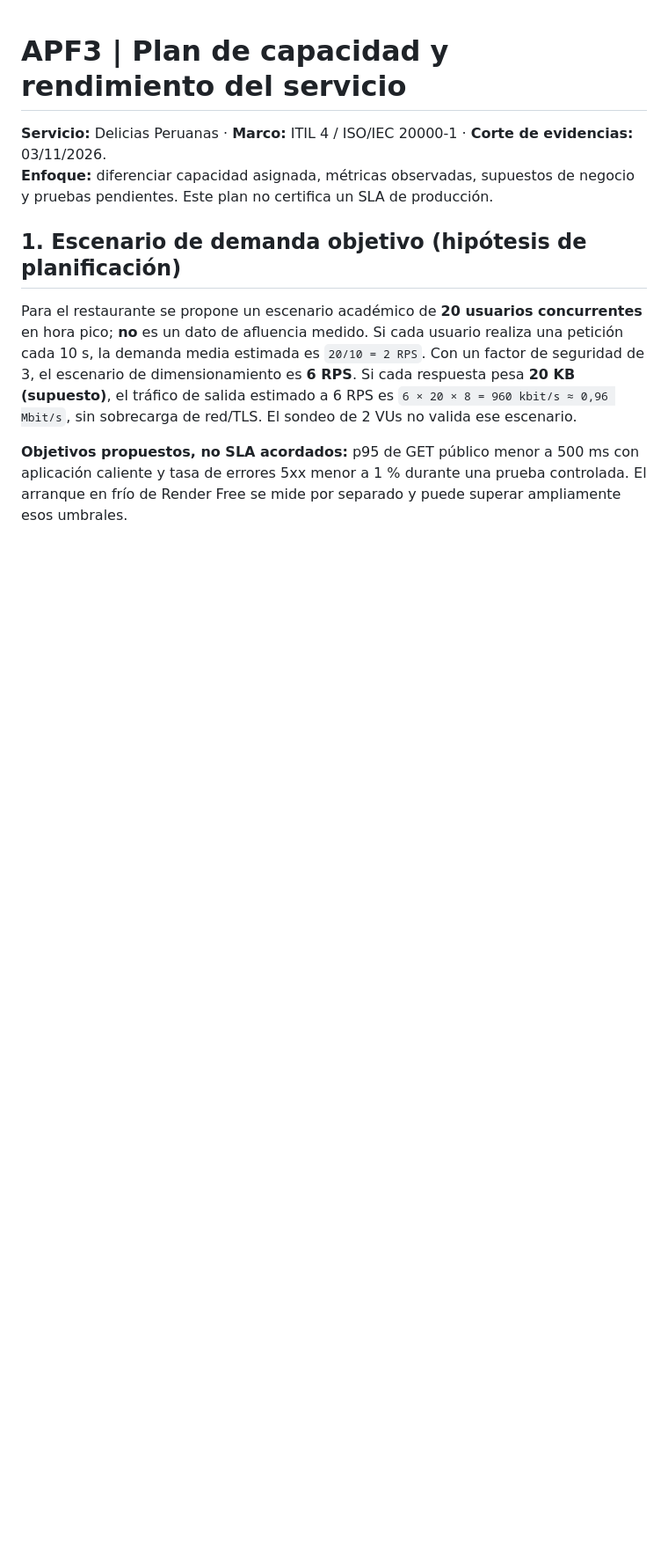
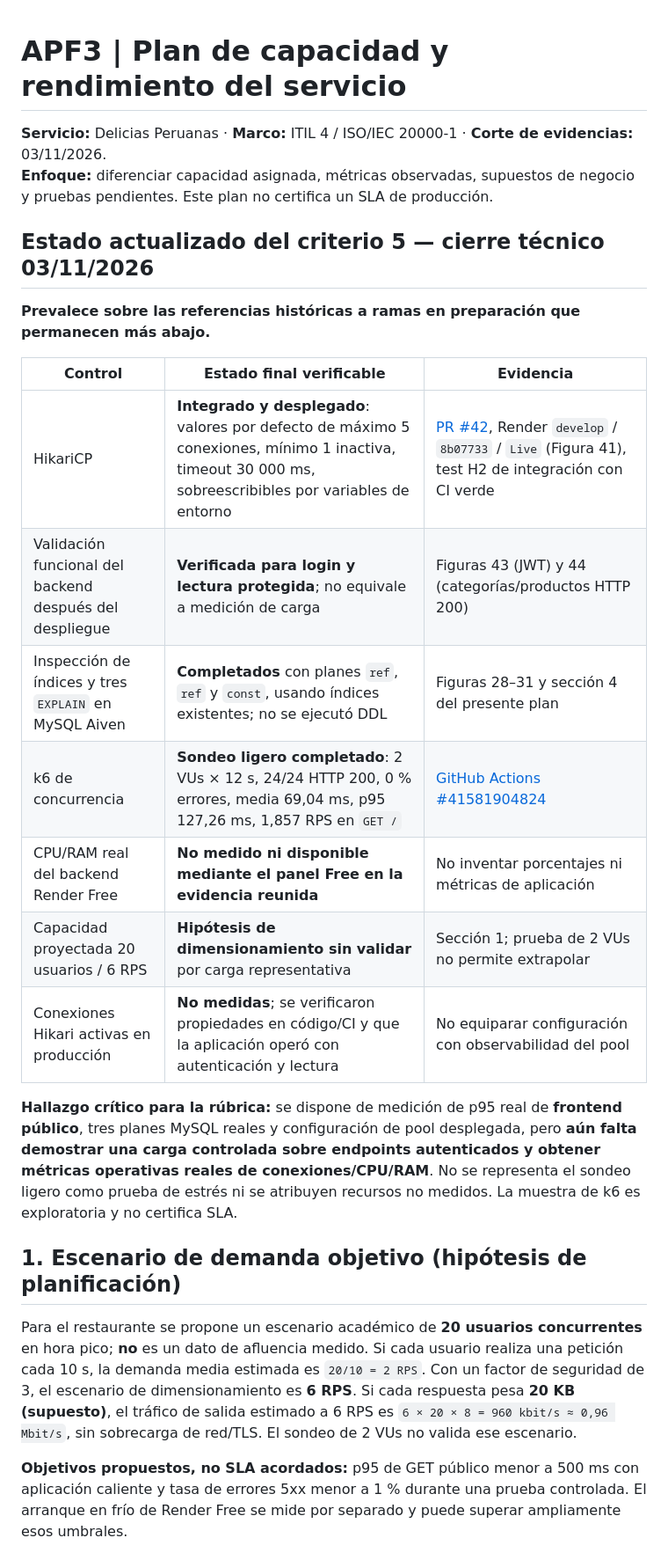
Before and after one commit to rabv7399/Integrador2-grupoRonald, a Markdown page: docs/APF3_Plan_Capacidad_Rendimiento.md, the part around one of its changes. Shown at 88% size. GitHub-like rendering; blank space fills up the shorter version.

Commit message:
docs(apf3): conciliar capacidad, EXPLAIN, HikariCP y versión Live reales

```diff
--- a/docs/APF3_Plan_Capacidad_Rendimiento.md
+++ b/docs/APF3_Plan_Capacidad_Rendimiento.md
@@ -2,6 +2,22 @@
 
 **Servicio:** Delicias Peruanas · **Marco:** ITIL 4 / ISO/IEC 20000-1 · **Corte de evidencias:** 03/11/2026.
 **Enfoque:** diferenciar capacidad asignada, métricas observadas, supuestos de negocio y pruebas pendientes. Este plan no certifica un SLA de producción.
+
+## Estado actualizado del criterio 5 — cierre técnico 03/11/2026
+
+**Prevalece sobre las referencias históricas a ramas en preparación que permanecen más abajo.**
+
+| Control | Estado final verificable | Evidencia |
+|---|---|---|
+| HikariCP | **Integrado y desplegado**: valores por defecto de máximo 5 conexiones, mínimo 1 inactiva, timeout 30 000 ms, sobreescribibles por variables de entorno | [PR #42](https://github.com/rabv7399/Integrador2-grupoRonald/pull/42), Render `develop` / `8b07733` / `Live` (Figura 41), test H2 de integración con CI verde |
+| Validación funcional del backend después del despliegue | **Verificada para login y lectura protegida**; no equivale a medición de carga | Figuras 43 (JWT) y 44 (categorías/productos HTTP 200) |
+| Inspección de índices y tres `EXPLAIN` en MySQL Aiven | **Completados** con planes `ref`, `ref` y `const`, usando índices existentes; no se ejecutó DDL | Figuras 28–31 y sección 4 del presente plan |
+| k6 de concurrencia | **Sondeo ligero completado**: 2 VUs × 12 s, 24/24 HTTP 200, 0 % errores, media 69,04 ms, p95 127,26 ms, 1,857 RPS en `GET /` | [GitHub Actions #41581904824](https://github.com/rabv7399/Integrador2-grupoRonald/actions/runs/41581904824) |
+| CPU/RAM real del backend Render Free | **No medido ni disponible mediante el panel Free en la evidencia reunida** | No inventar porcentajes ni métricas de aplicación |
+| Capacidad proyectada 20 usuarios / 6 RPS | **Hipótesis de dimensionamiento sin validar** por carga representativa | Sección 1; prueba de 2 VUs no permite extrapolar |
+| Conexiones Hikari activas en producción | **No medidas**; se verificaron propiedades en código/CI y que la aplicación operó con autenticación y lectura | No equiparar configuración con observabilidad del pool |
+
+**Hallazgo crítico para la rúbrica:** se dispone de medición de p95 real de **frontend público**, tres planes MySQL reales y configuración de pool desplegada, pero **aún falta demostrar una carga controlada sobre endpoints autenticados y obtener métricas operativas reales de conexiones/CPU/RAM**. No se representa el sondeo ligero como prueba de estrés ni se atribuyen recursos no medidos. La muestra de k6 es exploratoria y no certifica SLA.
 
 ## 1. Escenario de demanda objetivo (hipótesis de planificación)
 
```
Also changed, not shown: other parts of docs/APF3_Plan_Capacidad_Rendimiento.md (+6 -6 lines).
